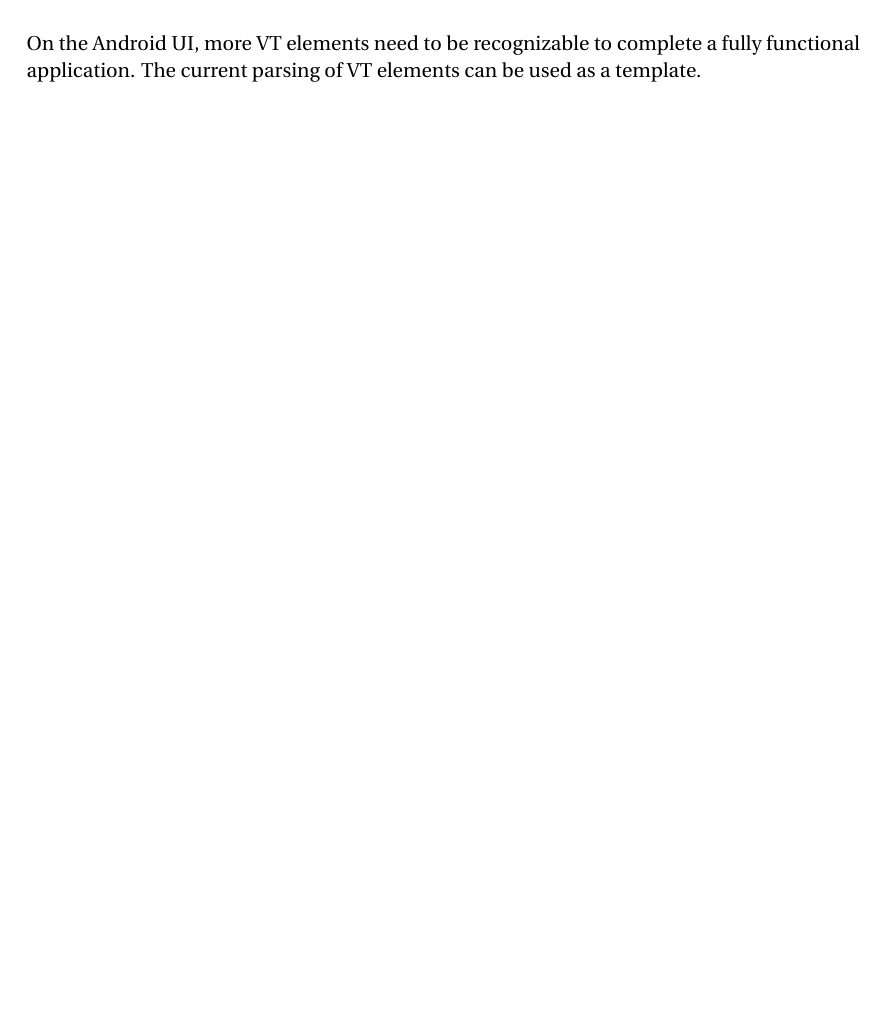
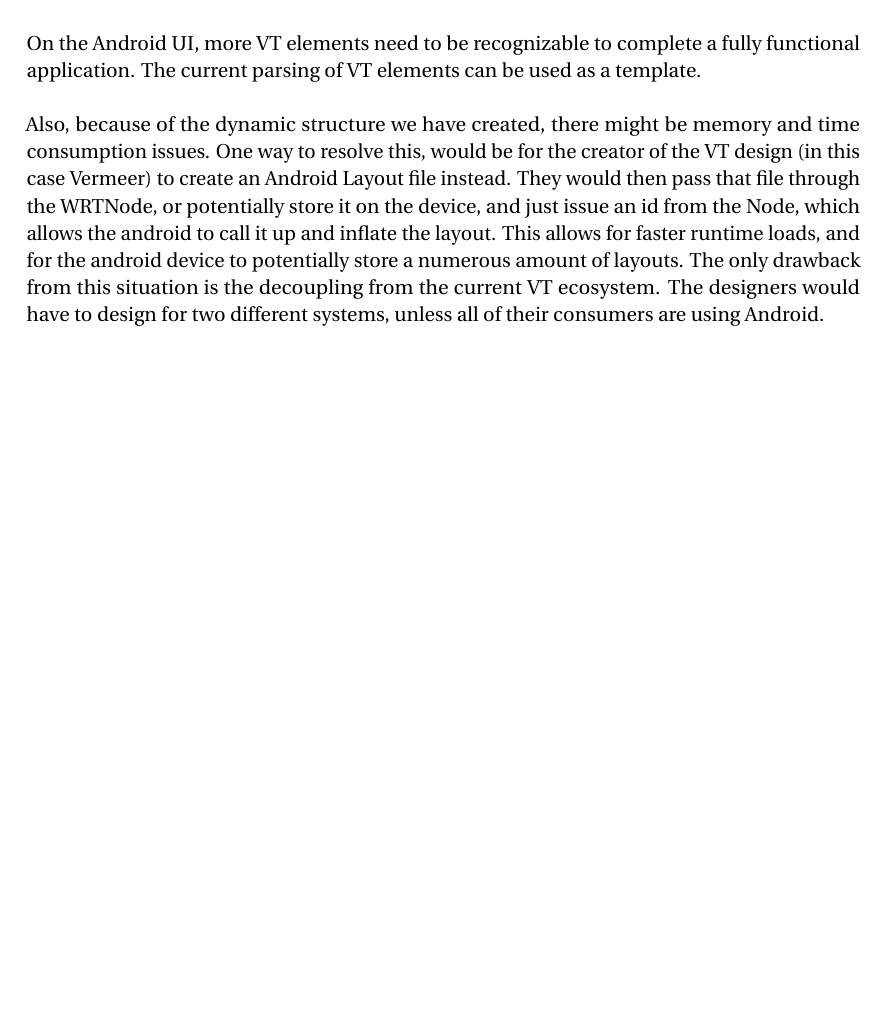
Before and after one commit to SE-1402/Final-Report, a LaTeX document (finalReport.tex): part of page 21 of 21, cut so that both start at the same text, the shorter picture padded with empty space. Compiled offline with pdfLaTeX.

Commit message:
(future) add future use case

```diff
--- a/finalReport.tex
+++ b/finalReport.tex
@@ -332,4 +332,5 @@
 
 On the Android UI, more VT elements need to be recognizable to complete a fully functional application. The current parsing of VT elements can be used as a template.\\
 
+Also, because of the dynamic structure we have created, there might be memory and time consumption issues. One way to resolve this, would be for the creator of the VT design (in this case Vermeer) to create an Android Layout file instead. They would then pass that file through the WRTNode, or potentially store it on the device, and just issue an id from the Node, which allows the android to call it up and inflate the layout. This allows for faster runtime loads, and for the android device to potentially store a numerous amount of layouts. The only drawback from this situation is the decoupling from the current VT ecosystem. The designers would have to design for two different systems, unless all of their consumers are using Android.
 \end{document}
```
